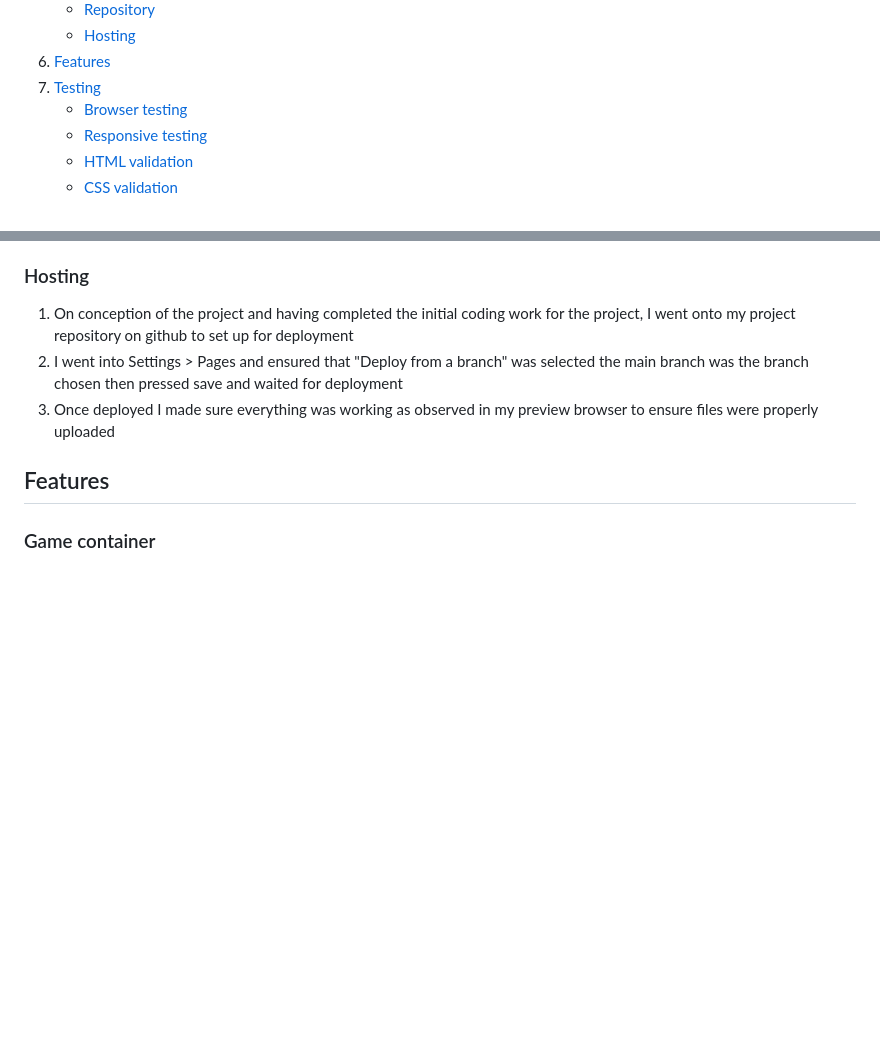
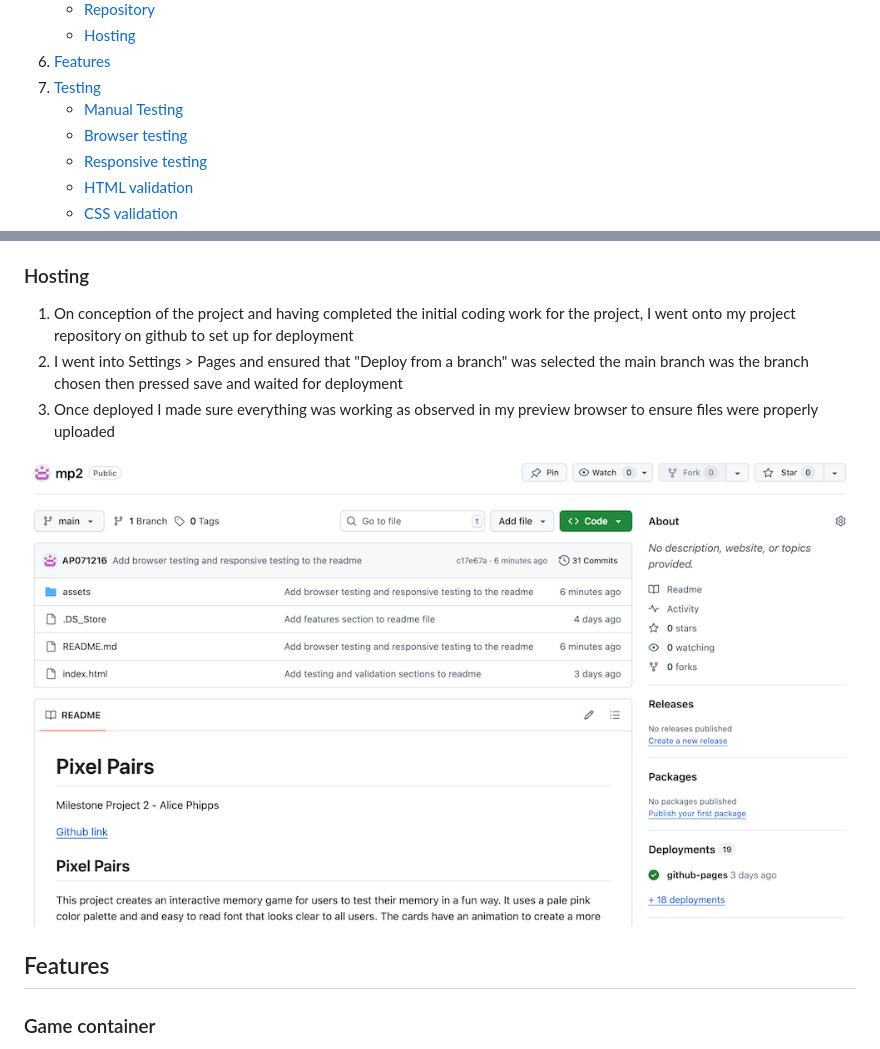
Before and after one commit to AP071216/mp2, a Markdown page: README.md, 2 parts joined by grey strips. GitHub-like rendering; pictures changed too: assets/images/deployment.png (added); blank space fills up the shorter version.

Commit message:
Add github deployment image to readme file

```diff
--- a/README.md
+++ b/README.md
@@ -27,6 +27,7 @@ Pixel Pairs is designed for users of all ages to be able to put their memory ski
     - [Hosting](#hosting)
 6. [Features](#features)
 7. [Testing](#testing)
+    - [Manual Testing](#manual-testing)
     - [Browser testing](#browser-testing)
     - [Responsive testing](#responsive-testing)
     - [HTML validation](#html-validator)
@@ -111,6 +112,8 @@ In order to keep good game functionality, it was important to keep the page layo
 1. On conception of the project and having completed the initial coding work for the project, I went onto my project repository on github to set up for deployment
 2. I went into Settings > Pages and ensured that "Deploy from a branch" was selected the main branch was the branch chosen then pressed save and waited for deployment
 3. Once deployed I made sure everything was working as observed in my preview browser to ensure files were properly uploaded
+
+![Github Deployment](assets/images/deployment.png)
 
 ## Features
 
```
Also changed, not shown: 1 other file.
